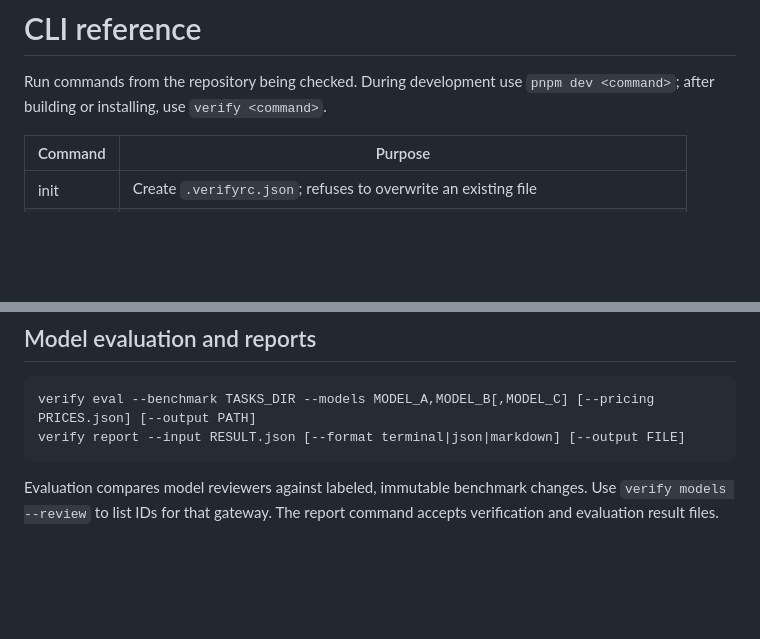
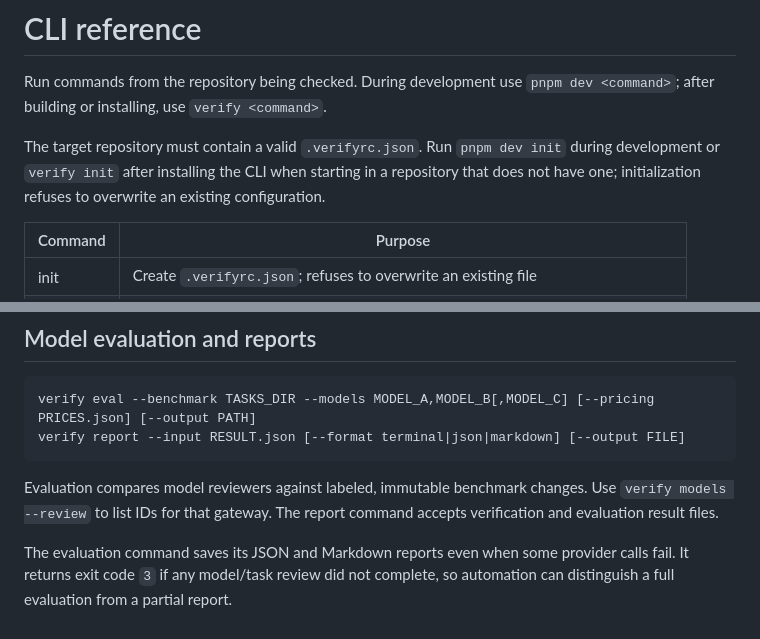
Before and after one commit to Garvity/verify, a Markdown page: docs/CLI.md, 2 parts joined by grey strips. Drawn GitHub-style; blank space fills up the shorter version.

````diff
--- a/docs/CLI.md
+++ b/docs/CLI.md
@@ -1,6 +1,8 @@
 # CLI reference
 
 Run commands from the repository being checked. During development use `pnpm dev <command>`; after building or installing, use `verify <command>`.
+
+The target repository must contain a valid `.verifyrc.json`. Run `pnpm dev init` during development or `verify init` after installing the CLI when starting in a repository that does not have one; initialization refuses to overwrite an existing configuration.
 
 | Command | Purpose |
 | --- | --- |
@@ -39,3 +41,5 @@ verify report --input RESULT.json [--format terminal|json|markdown] [--output FI
 ```
 
 Evaluation compares model reviewers against labeled, immutable benchmark changes. Use `verify models --review` to list IDs for that gateway. The report command accepts verification and evaluation result files.
+
+The evaluation command saves its JSON and Markdown reports even when some provider calls fail. It returns exit code `3` if any model/task review did not complete, so automation can distinguish a full evaluation from a partial report.
````
Also changed, not shown: README.md (+14 -6 lines), docs/EVALUATION.md (+2 -0 lines), screenshots/check-passed.png (added), screenshots/evaluation-output.png (added), screenshots/mcp-integration.png, screenshots/scan-findings.png.
